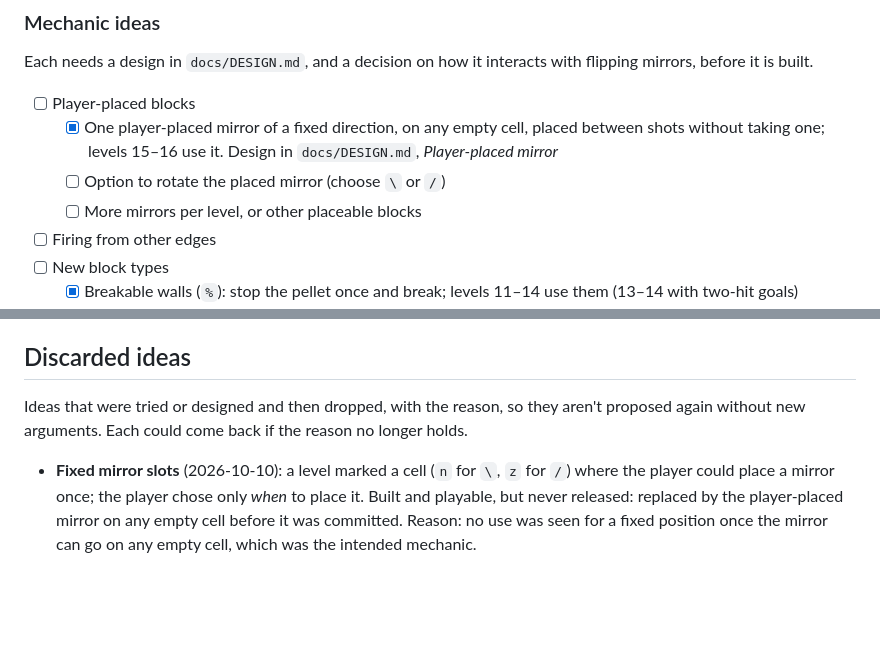
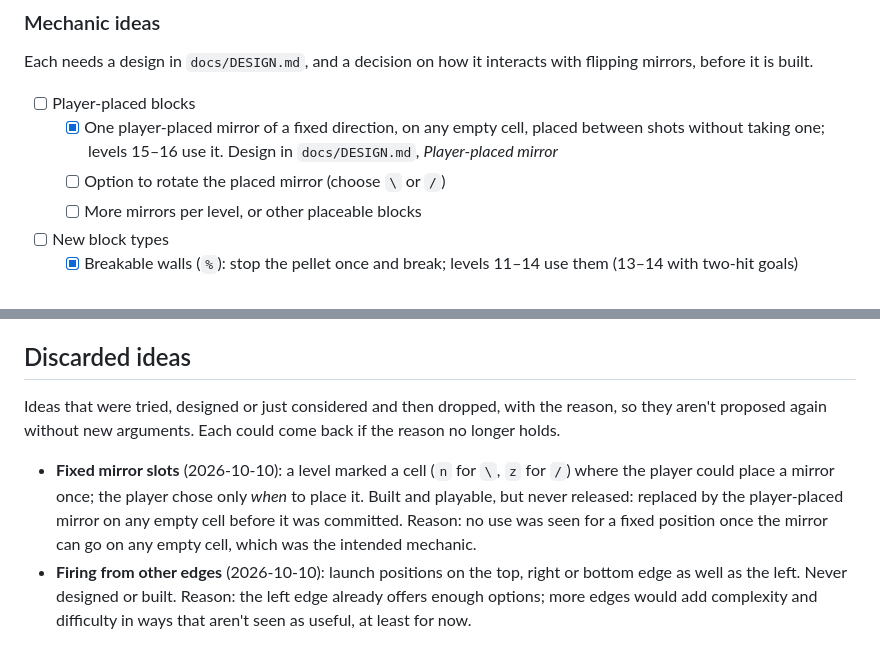
Before and after one commit to eisiishai/diagonpuzzle, a Markdown page: docs/ROADMAP.md, 2 parts joined by grey strips. GitHub-like rendering; blank space fills up the shorter version.

Commit message:
Move firing from other edges to discarded ideas
Co-Authored-By: Claude Opus 5.5 <noreply@anthropic.com>

```diff
--- a/docs/ROADMAP.md
+++ b/docs/ROADMAP.md
@@ -69,7 +69,6 @@ with flipping mirrors, before it is built.
     in `docs/DESIGN.md`, *Player-placed mirror*
   - [ ] Option to rotate the placed mirror (choose `\` or `/`)
   - [ ] More mirrors per level, or other placeable blocks
-- [ ] Firing from other edges
 - [ ] New block types
   - [x] Breakable walls (`%`): stop the pellet once and break; levels
     11–14 use them (13–14 with two-hit goals)
@@ -160,9 +159,9 @@ to see) and overstate levels that repeat a row (8, 11).
 
 ## Discarded ideas
 
-Ideas that were tried or designed and then dropped, with the reason, so
-they aren't proposed again without new arguments. Each could come back if
-the reason no longer holds.
+Ideas that were tried, designed or just considered and then dropped, with
+the reason, so they aren't proposed again without new arguments. Each
+could come back if the reason no longer holds.
 
 - **Fixed mirror slots** (2026-10-10): a level marked a cell (`n` for `\`,
   `z` for `/`) where the player could place a mirror once; the player
@@ -170,3 +169,8 @@ the reason no longer holds.
   replaced by the player-placed mirror on any empty cell before it was
   committed. Reason: no use was seen for a fixed position once the mirror can go
   on any empty cell, which was the intended mechanic.
+- **Firing from other edges** (2026-10-10): launch positions on the top,
+  right or bottom edge as well as the left. Never designed or built.
+  Reason: the left edge already offers enough options; more edges would
+  add complexity and difficulty in ways that aren't seen as useful, at
+  least for now.
```
Also changed, not shown: docs/DESIGN.md (+0 -1 lines).
